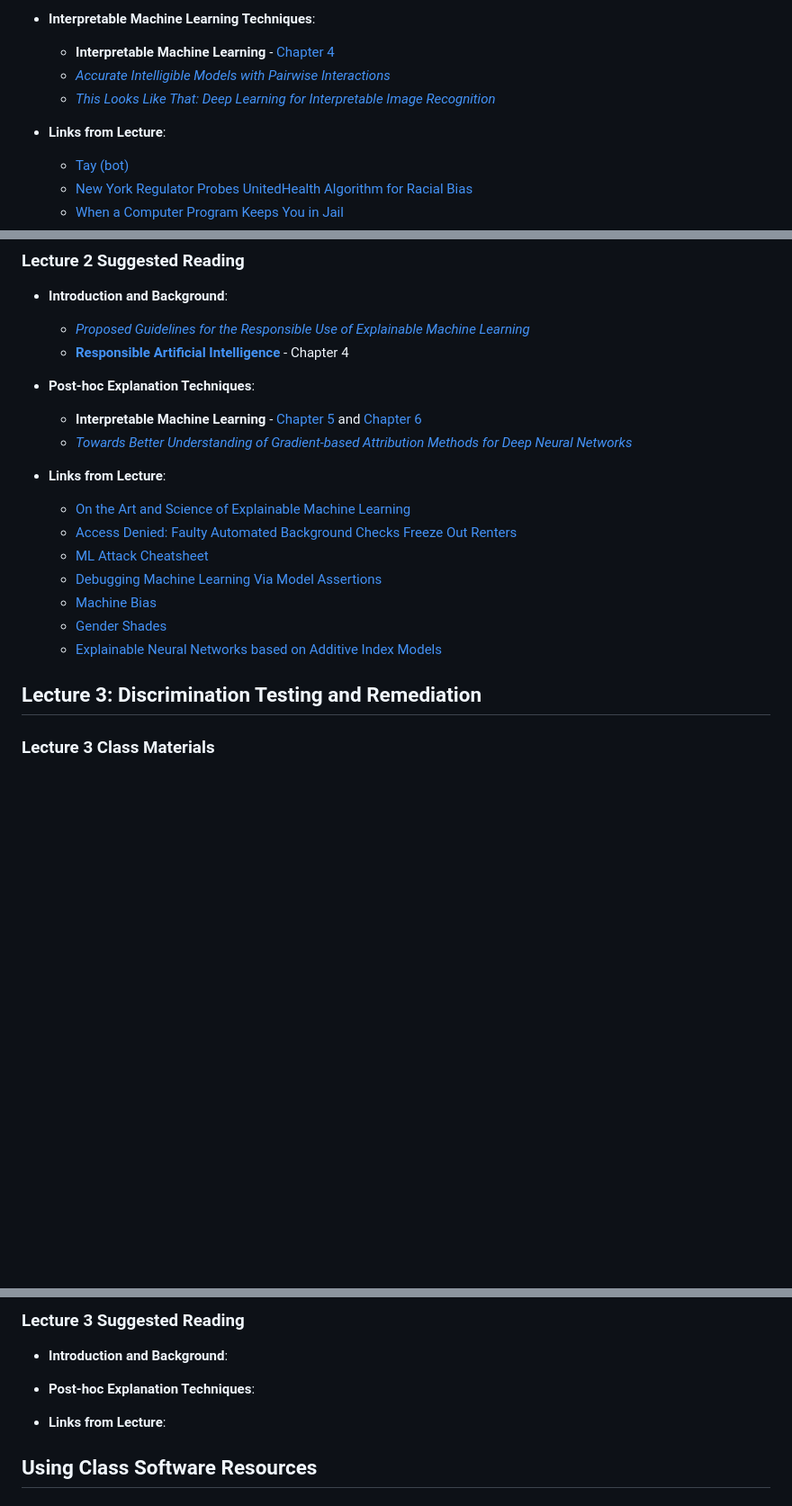
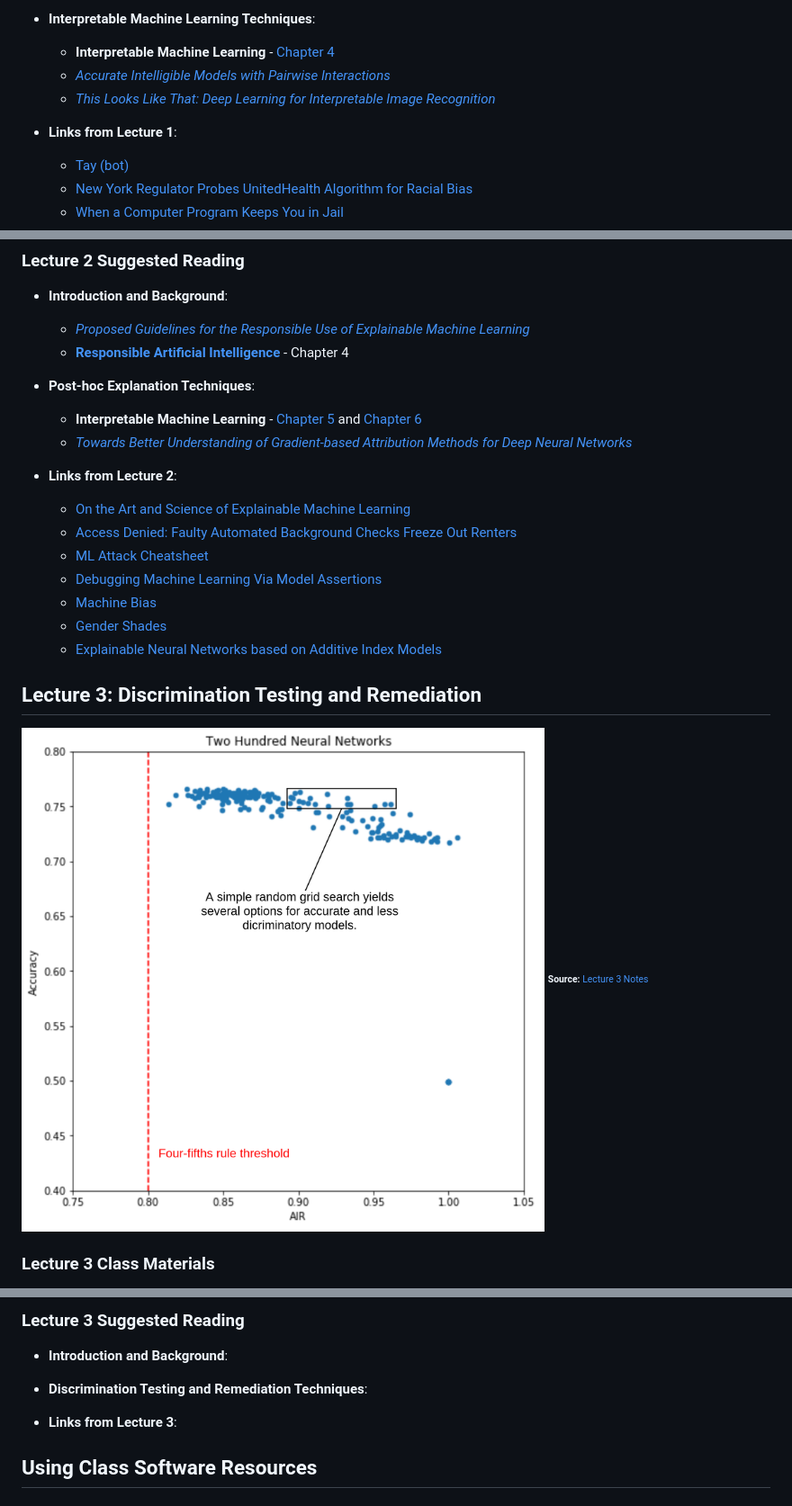
Before and after one commit to jphall663/GWU_rml, a Markdown page: README.md, 3 parts joined by grey strips. Shown: that part at 90% size. Drawn GitHub-style; pictures changed too: img/lecture_3.png (added); blank space fills up the shorter version.

Commit message:
add lecture 3

```diff
--- a/README.md
+++ b/README.md
@@ -49,7 +49,7 @@ Corrections or suggestions? Please file a [GitHub issue](https://github.com/jpha
   * [*Accurate Intelligible Models with Pairwise Interactions*](http://www.cs.cornell.edu/~yinlou/papers/lou-kdd13.pdf)
   * [*This Looks Like That: Deep Learning for Interpretable Image Recognition*](https://arxiv.org/pdf/1806.10574.pdf)
 
-* **Links from Lecture**:
+* **Links from Lecture 1**:
   * [Tay (bot)](https://en.wikipedia.org/wiki/Tay_(bot))
   * [New York Regulator Probes UnitedHealth Algorithm for Racial Bias](https://www.wsj.com/articles/new-york-regulator-probes-unitedhealth-algorithm-for-racial-bias-11572087601)
   * [When a Computer Program Keeps You in Jail](https://www.nytimes.com/2017/06/13/opinion/how-computers-are-harming-criminal-justice.html)
@@ -89,7 +89,7 @@ Corrections or suggestions? Please file a [GitHub issue](https://github.com/jpha
   * **Interpretable Machine Learning** - [Chapter 5](https://christophm.github.io/interpretable-ml-book/agnostic.html) and [Chapter 6](https://christophm.github.io/interpretable-ml-book/example-based.html)
   * [*Towards Better Understanding of Gradient-based Attribution Methods for Deep Neural Networks*](https://arxiv.org/pdf/1711.06104.pdf)
 
-* **Links from Lecture**:
+* **Links from Lecture 2**:
   * [On the Art and Science of Explainable Machine Learning](https://arxiv.org/pdf/1810.02909.pdf)
   * [Access Denied: Faulty Automated Background Checks Freeze Out Renters](https://themarkup.org/locked-out/2020/05/28/access-denied-faulty-automated-background-checks-freeze-out-renters)
   * [ML Attack Cheatsheet](https://github.com/jphall663/secure_ML_ideas/blob/master/img/cheatsheet.png)
@@ -101,6 +101,10 @@ Corrections or suggestions? Please file a [GitHub issue](https://github.com/jpha
 
 
 ## Lecture 3: Discrimination Testing and Remediation
+
+![Two hundred neural networks from a random grid search trained on the UCI Credit Card Default dataset](/img/lecture_3.png)
+<sub><sup>**Source:** [Lecture 3 Notes](tex/lecture_3.pdf)</sup></sub>
+
 
 ### Lecture 3 Class Materials
 
@@ -119,9 +123,9 @@ Corrections or suggestions? Please file a [GitHub issue](https://github.com/jpha
 
 * **Introduction and Background**:
 
-* **Post-hoc Explanation Techniques**:
+* **Discrimination Testing and Remediation Techniques**:
 
-* **Links from Lecture**:
+* **Links from Lecture 3**:
 
 
 
```
Also changed, not shown: img/blueprint.png (deleted), 3 other files.
